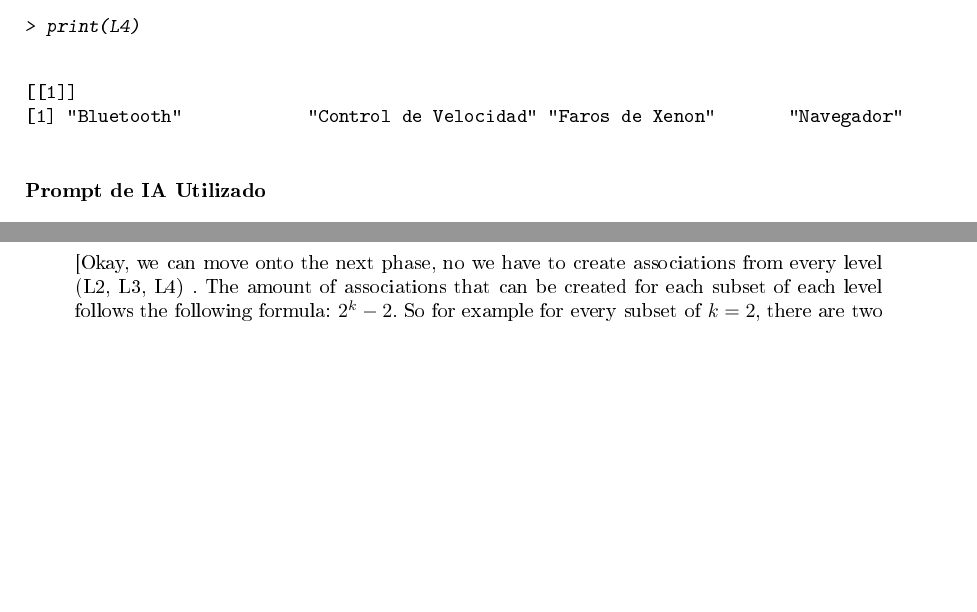
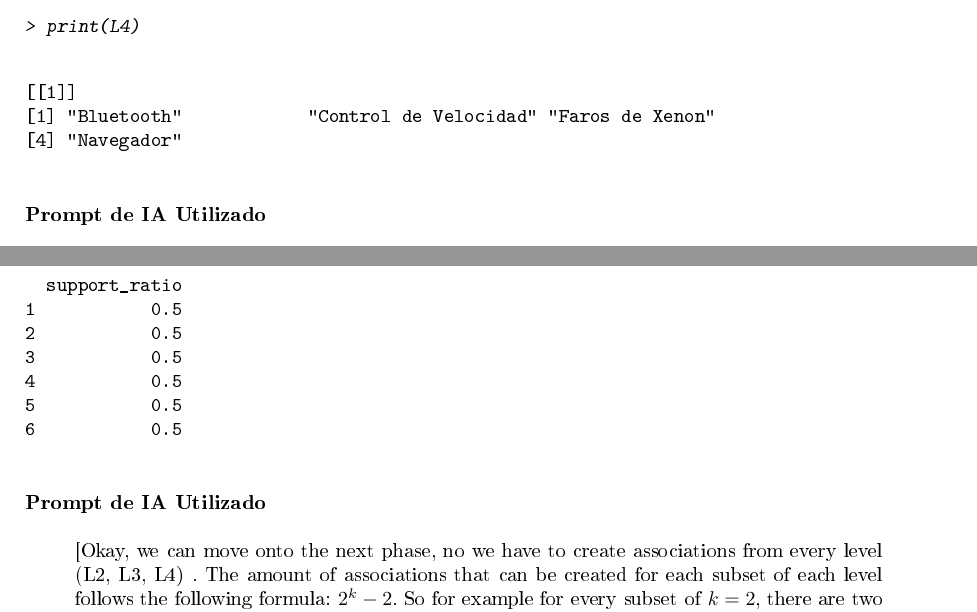
Before and after one commit to oski-214/Laboratorio_FCD, a LaTeX document (Entrega/memoria.tex): two parts of pages 50 and 62 of 82, joined at a grey line, cut so that both start at the same text, the shorter picture padded with empty space. The pictures show the PDF file Entrega/memoria.pdf that the author committed with the source.

Commit message:
Add files via upload

```diff
--- a/Entrega/memoria.tex
+++ b/Entrega/memoria.tex
@@ -2407,7 +2411,8 @@ de forma que no haya conflicto a la hora de combinar ambos sucesos].
 \end{Sinput}
 \begin{Soutput}
 [[1]]
-[1] "Bluetooth"            "Control de Velocidad" "Faros de Xenon"       "Navegador"
+[1] "Bluetooth"            "Control de Velocidad" "Faros de Xenon"
+[4] "Navegador"
 \end{Soutput}
 \end{Schunk}
 
@@ -3006,10 +3011,4 @@ se debe entender que se forman con la siguiente estructura $A \to B-A$, donde $B
 > print(associaciones_L3)
 \end{Sinput}
 \begin{Soutput}
-                                   lhs                                  rhs k support support_ratio
-1                       Faros de Xenon      Control de Velocidad, Bluetooth 3       4           0.5
-2                 Control de Velocidad            Faros de Xenon, Bluetooth 3       4           0.5
-3                            Bluetooth Faros de Xenon, Control de Velocidad 3       4           0.5
-4 Faros de Xenon, Control de Velocidad                            Bluetooth 3       4           0.5
-5            Faros de Xenon, Bluetooth                 Control de Velocidad 3       4           0.5
-6      Control de Velocidad, Bluetooth                       Faros de Xenon 3       4           0.5
+                                   lhs                                  rhs k support
@@ -3015,0 +3021,4 @@ se debe entender que se forman con la siguiente estructura $A \to B-A$, donde $B
+  support_ratio
+1           0.5
+2           0.5
+3           0.5
```
Also changed, not shown: Entrega/memoria.pdf, Entrega/memoria.tex (21 more changed lines).
